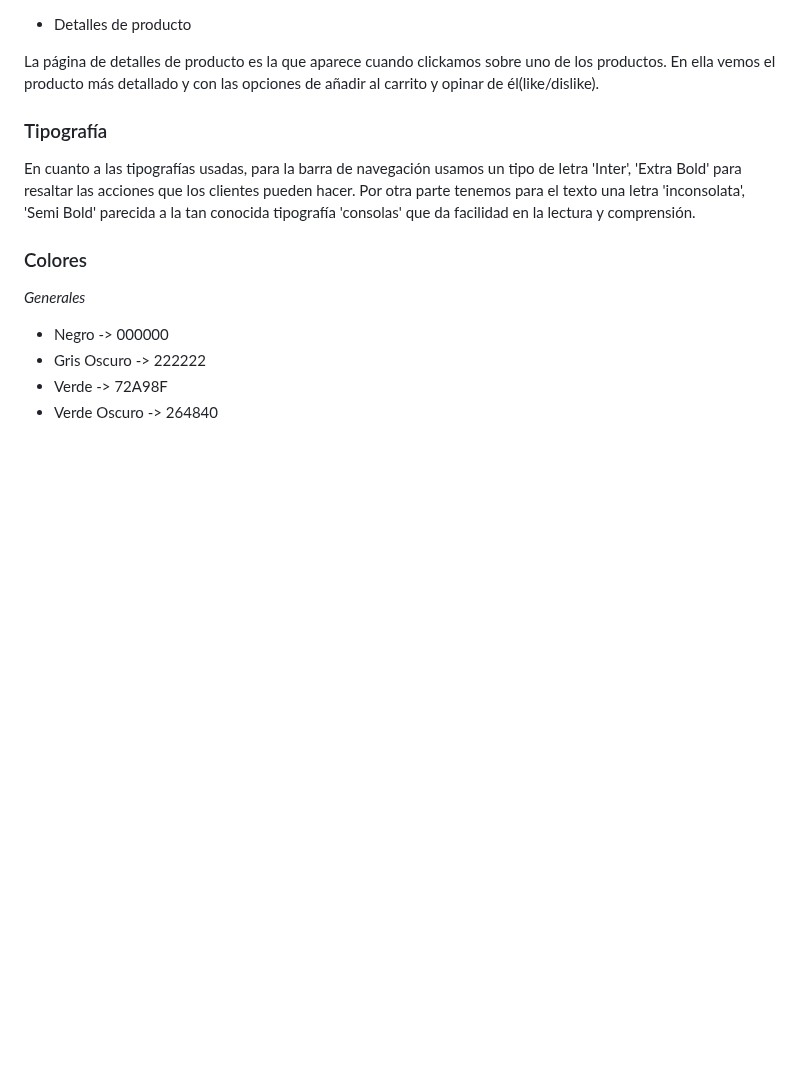
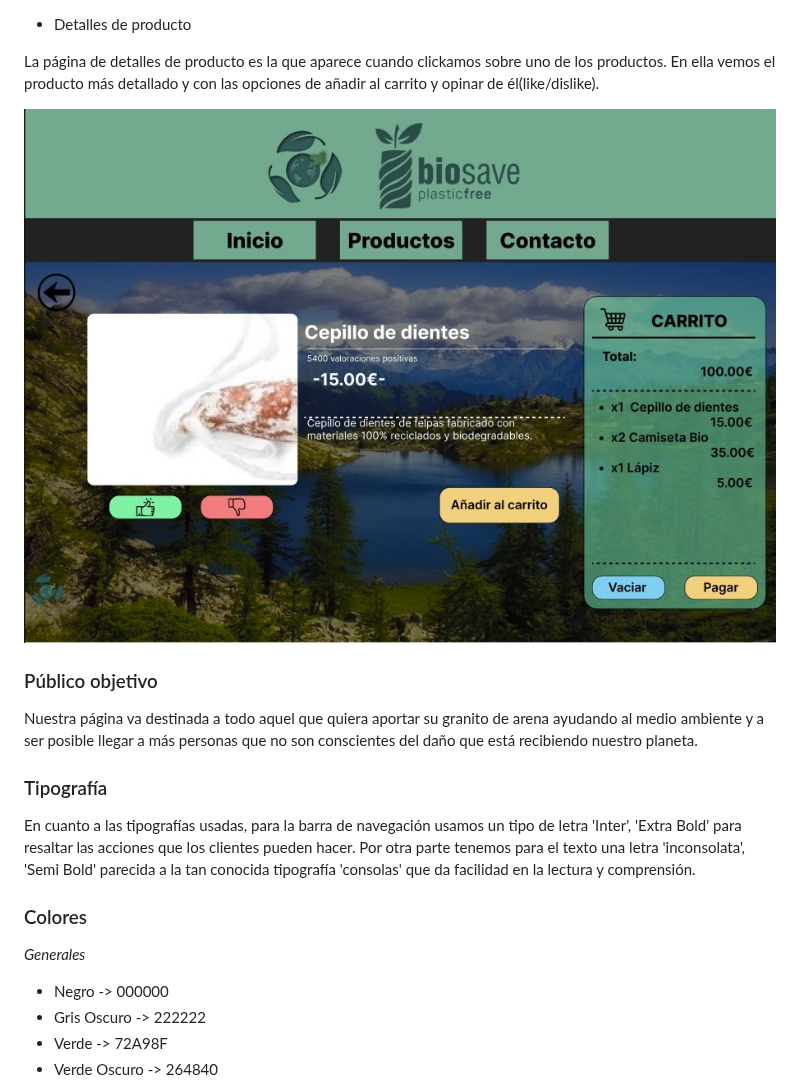
Before and after one commit to PabloMateosP/diw_sitio_Rogelio, a Markdown page: README.md, the part around one of its changes. GitHub-like rendering; blank space fills up the shorter version.

Commit message:
PabloMp - Añade Fotos - dgonrom2803 - Actualiza info readme

```diff
--- a/README.md
+++ b/README.md
@@ -45,6 +47,12 @@ En la página de productos aparece el catálogo con los precios de cada producto
 - Detalles de producto
 
 La página de detalles de producto es la que aparece cuando clickamos sobre uno de los productos. En ella vemos el producto más detallado y con las opciones de añadir al carrito y opinar de él(like/dislike).
+
+![Página Detalles Productos](https://raw.githubusercontent.com/PabloMateosP/diw_sitio_Rogelio/master/img/detallesProductosRogelio.jpg)
+
+### Público objetivo ###
+
+Nuestra página va destinada a todo aquel que quiera aportar su granito de arena ayudando al medio ambiente y a ser posible llegar a más personas que no son conscientes del daño que está recibiendo nuestro planeta.
 
 
 ### Tipografía ###
```
Also changed, not shown: other parts of README.md (+3 -1 lines).
